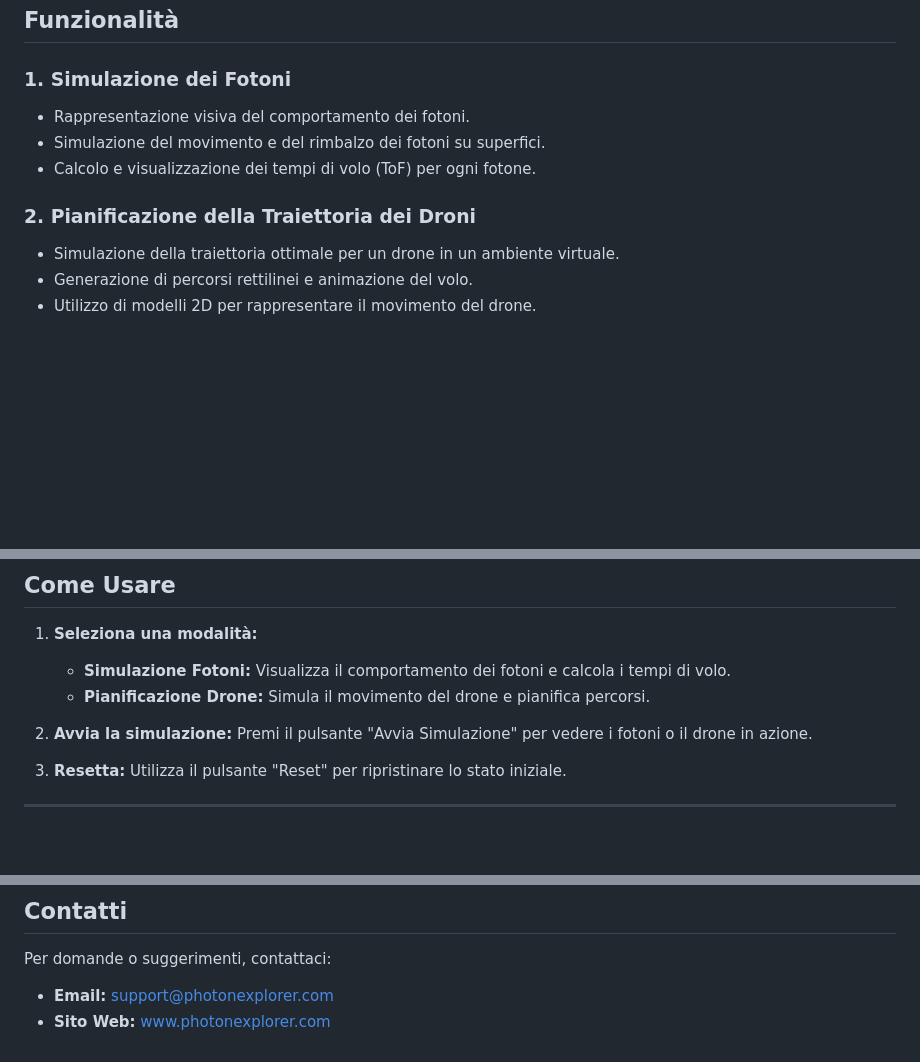
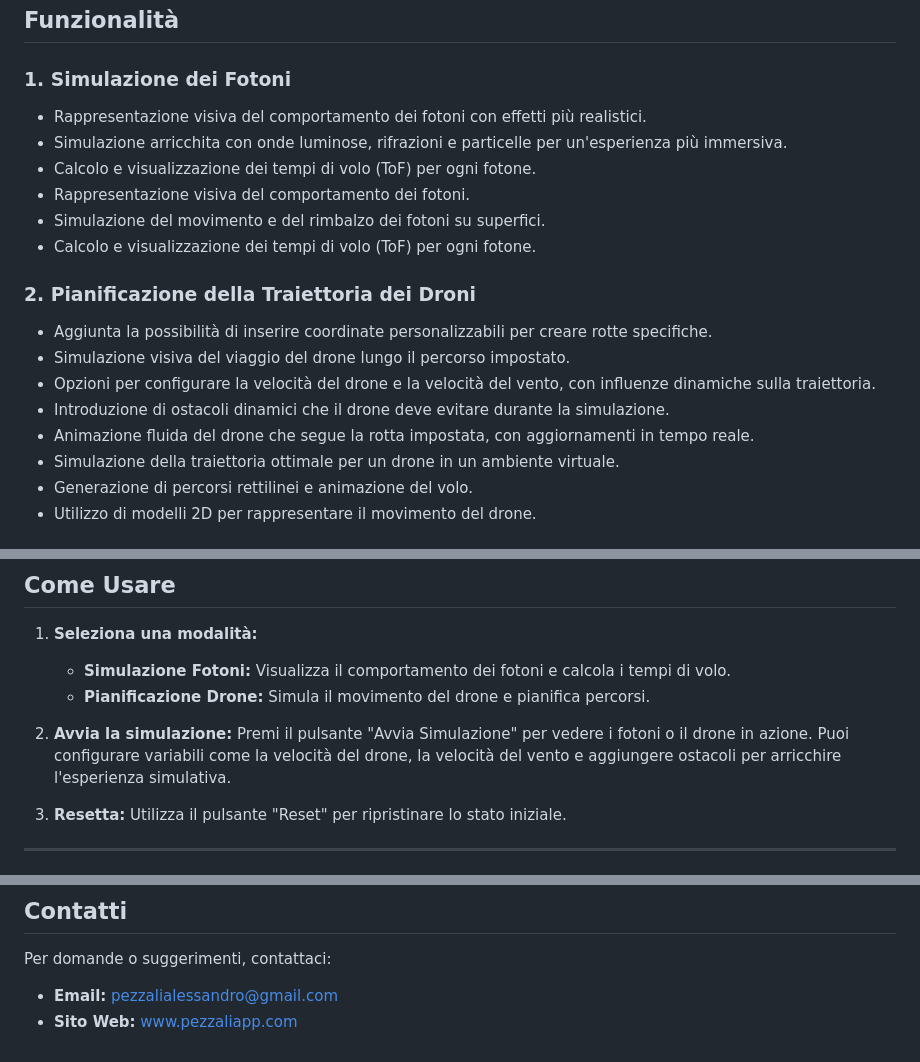
Before and after one commit to pezzaliapp/PhotonExplorer, a Markdown page: README.md, 3 parts joined by grey strips. GitHub-like rendering; blank space fills up the shorter version.

```diff
--- a/README.md
+++ b/README.md
@@ -7,11 +7,19 @@
 ## Funzionalità
 
 ### 1. **Simulazione dei Fotoni**
+- Rappresentazione visiva del comportamento dei fotoni con effetti più realistici.
+- Simulazione arricchita con onde luminose, rifrazioni e particelle per un'esperienza più immersiva.
+- Calcolo e visualizzazione dei tempi di volo (ToF) per ogni fotone.
 - Rappresentazione visiva del comportamento dei fotoni.
 - Simulazione del movimento e del rimbalzo dei fotoni su superfici.
 - Calcolo e visualizzazione dei tempi di volo (ToF) per ogni fotone.
 
 ### 2. **Pianificazione della Traiettoria dei Droni**
+- Aggiunta la possibilità di inserire coordinate personalizzabili per creare rotte specifiche.
+- Simulazione visiva del viaggio del drone lungo il percorso impostato.
+- Opzioni per configurare la velocità del drone e la velocità del vento, con influenze dinamiche sulla traiettoria.
+- Introduzione di ostacoli dinamici che il drone deve evitare durante la simulazione.
+- Animazione fluida del drone che segue la rotta impostata, con aggiornamenti in tempo reale.
 - Simulazione della traiettoria ottimale per un drone in un ambiente virtuale.
 - Generazione di percorsi rettilinei e animazione del volo.
 - Utilizzo di modelli 2D per rappresentare il movimento del drone.
@@ -69,7 +77,7 @@ PhotonExplorer/
    - **Pianificazione Drone:** Simula il movimento del drone e pianifica percorsi.
 
 2. **Avvia la simulazione:**
-   Premi il pulsante "Avvia Simulazione" per vedere i fotoni o il drone in azione.
+   Premi il pulsante "Avvia Simulazione" per vedere i fotoni o il drone in azione. Puoi configurare variabili come la velocità del drone, la velocità del vento e aggiungere ostacoli per arricchire l'esperienza simulativa.
 
 3. **Resetta:**
    Utilizza il pulsante "Reset" per ripristinare lo stato iniziale.
@@ -105,5 +113,5 @@ PhotonExplorer è distribuito sotto la licenza MIT. Consulta il file `LICENSE` p
 ## Contatti
 
 Per domande o suggerimenti, contattaci:
-- **Email:** support@photonexplorer.com
-- **Sito Web:** [www.photonexplorer.com](http://www.photonexplorer.com)
+- **Email:** pezzalialessandro@gmail.com
+- **Sito Web:** [www.pezzaliapp.com](http://www.pezzaliapp.com)
```
